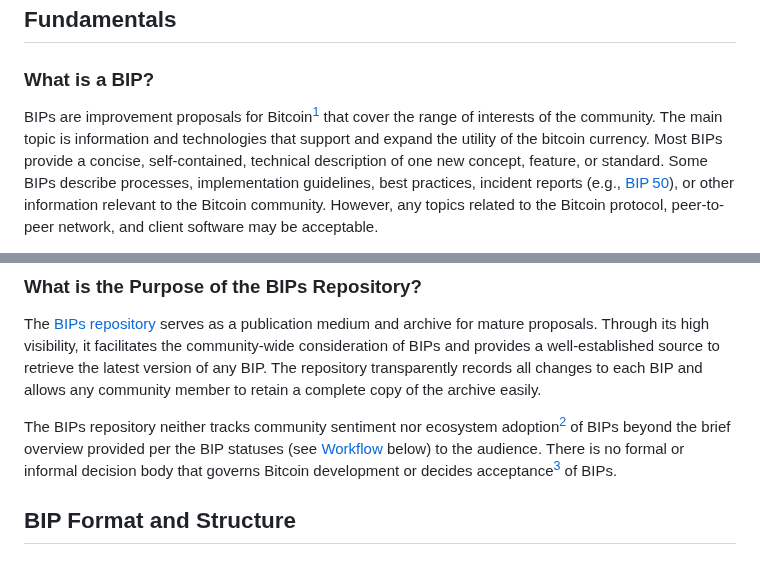
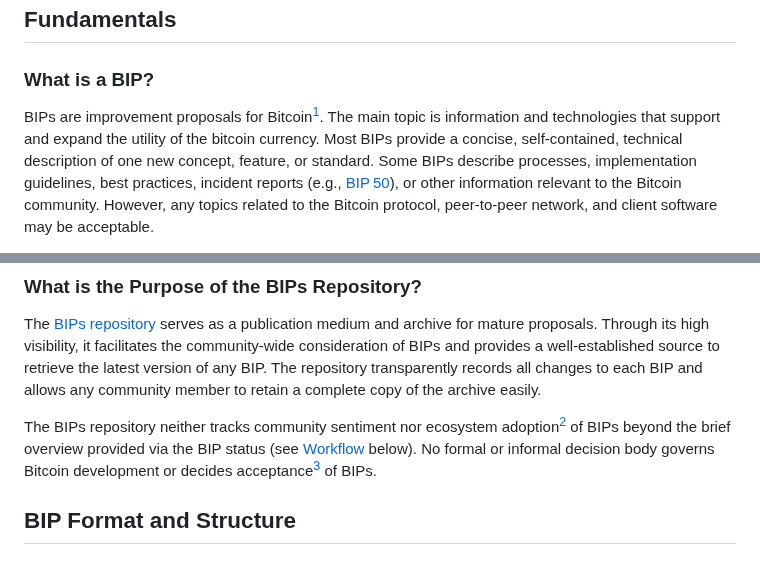
Before and after one commit to bitcoin/bips, a Markdown page: bip-0003.md, 2 parts joined by grey strips. Drawn GitHub-style.

Commit message:
bip3: Adopt minor suggestions from review

```diff
--- a/bip-0003.md
+++ b/bip-0003.md
@@ -30,7 +30,7 @@ BIP types more clearly, and generalizes the BIP process to meet the community
 
 ### What is a BIP?
 
-BIPs are improvement proposals for Bitcoin[^capitalization] that cover the range of interests of the community. The main topic is information and technologies that support and expand the utility of the bitcoin
+BIPs are improvement proposals for Bitcoin[^capitalization]. The main topic is information and technologies that support and expand the utility of the bitcoin
 currency. Most BIPs provide a concise, self-contained, technical description of one new concept, feature, or standard.
 Some BIPs describe processes, implementation guidelines, best practices, incident reports (e.g.,
 [BIP 50](bip-0050.mediawiki)), or other information relevant to the Bitcoin community. However, any topics related to
@@ -73,8 +73,8 @@ source to retrieve the latest version of any BIP. The repository transparently r
 allows any community member to retain a complete copy of the archive easily.
 
 The BIPs repository neither tracks community sentiment nor ecosystem adoption[^adoption] of BIPs beyond
-the brief overview provided per the BIP statuses (see [Workflow](#workflow) below) to the audience.
-There is no formal or informal decision body that governs Bitcoin development or decides acceptance[^acceptance] of BIPs.
+the brief overview provided via the BIP status (see [Workflow](#workflow) below).
+No formal or informal decision body governs Bitcoin development or decides acceptance[^acceptance] of BIPs.
 
 ## BIP Format and Structure
 
```
Also changed, not shown: other parts of bip-0003.md (+1 -1 lines).
